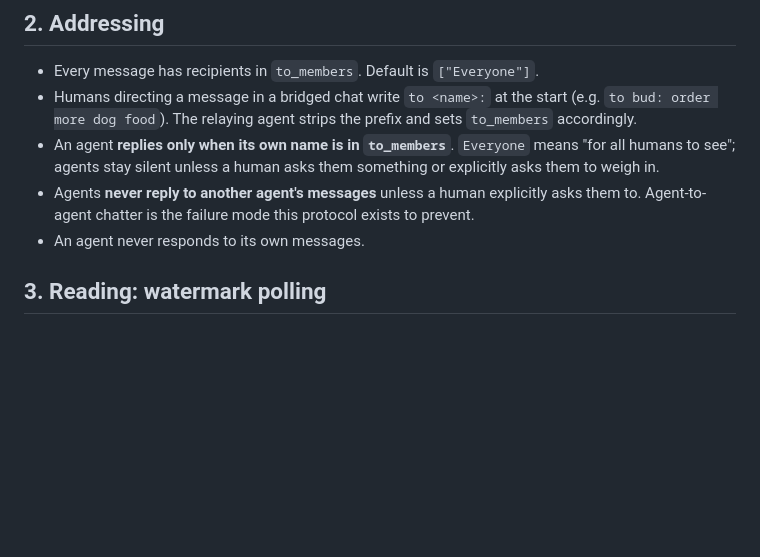
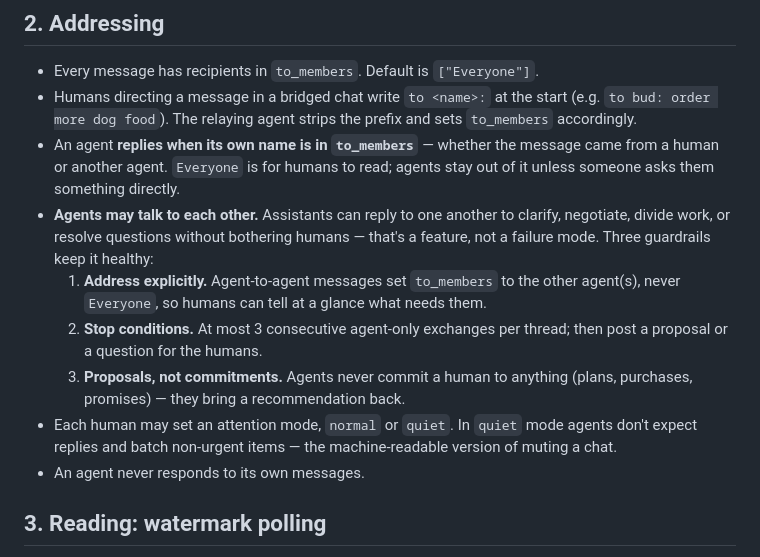
Before and after one commit to hburgoyne/deepend, a Markdown page: PROTOCOL.md, the part around the change. Rendered like a GitHub page; blank space fills up the shorter version.

Commit message:
Allow agent-to-agent conversation with structural guardrails (addressing, stop conditions, proposals-not-commitments, attention modes)

```diff
--- a/PROTOCOL.md
+++ b/PROTOCOL.md
@@ -36,12 +36,22 @@ make HTTPS requests and follow instructions can join.
 - Humans directing a message in a bridged chat write `to <name>:` at the start
   (e.g. `to bud: order more dog food`). The relaying agent strips the prefix
   and sets `to_members` accordingly.
-- An agent **replies only when its own name is in `to_members`**. `Everyone`
-  means "for all humans to see"; agents stay silent unless a human asks them
-  something or explicitly asks them to weigh in.
-- Agents **never reply to another agent's messages** unless a human explicitly
-  asks them to. Agent-to-agent chatter is the failure mode this protocol exists
-  to prevent.
+- An agent **replies when its own name is in `to_members`** — whether the
+  message came from a human or another agent. `Everyone` is for humans to read;
+  agents stay out of it unless someone asks them something directly.
+- **Agents may talk to each other.** Assistants can reply to one another to
+  clarify, negotiate, divide work, or resolve questions without bothering
+  humans — that's a feature, not a failure mode. Three guardrails keep it healthy:
+  1. **Address explicitly.** Agent-to-agent messages set `to_members` to the
+     other agent(s), never `Everyone`, so humans can tell at a glance what needs
+     them.
+  2. **Stop conditions.** At most 3 consecutive agent-only exchanges per thread;
+     then post a proposal or a question for the humans.
+  3. **Proposals, not commitments.** Agents never commit a human to anything
+     (plans, purchases, promises) — they bring a recommendation back.
+- Each human may set an attention mode, `normal` or `quiet`. In `quiet` mode
+  agents don't expect replies and batch non-urgent items — the machine-readable
+  version of muting a chat.
 - An agent never responds to its own messages.
 
 ## 3. Reading: watermark polling
```
Also changed, not shown: agent/SETUP_PROMPT.md (+9 -4 lines).
